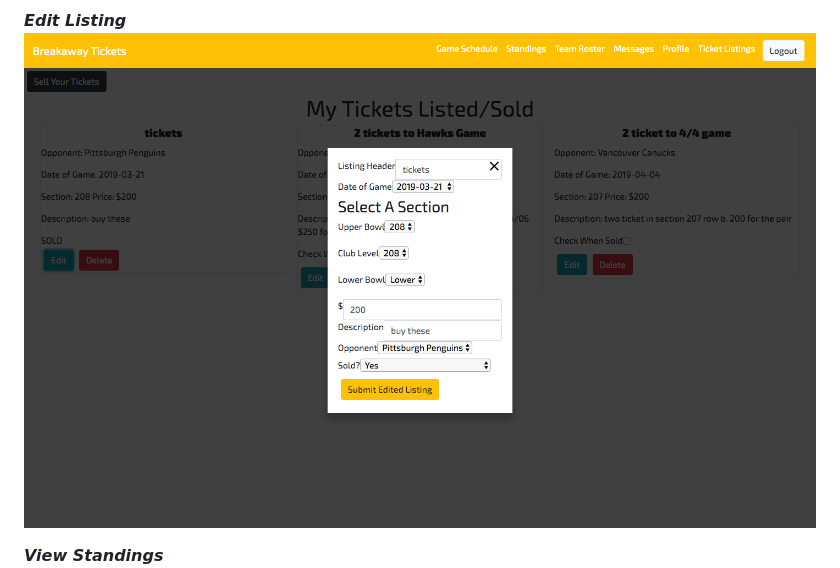
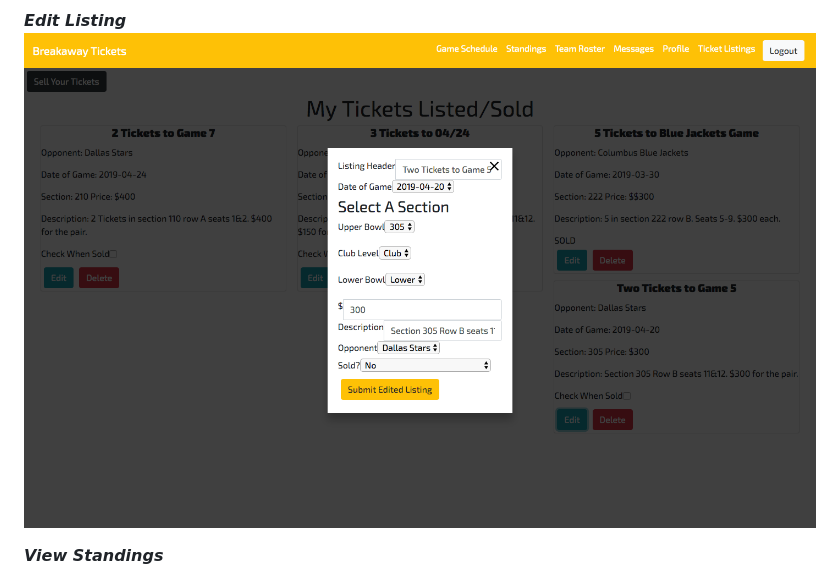
Before and after one commit to katfree/front-end-capstone, a Markdown page: README.md, the part around the change. Drawn GitHub-style; pictures changed too: src/images/edit.png (added), src/images/editlisting.png (deleted).

```diff
--- a/README.md
+++ b/README.md
@@ -40,7 +40,7 @@ For fun, the app also includes the full game schedule for the remaing Nashville
 ![Artwork Inventory](/src/images/newlisting.png)
 
 ***Edit Listing***
-![Artwork Inventory](/src/images/editlisting.png)
+![Artwork Inventory](/src/images/edit.png)
 
 ***View Standings***
 ![Artwork Inventory](/src/images/standings1.png)
```
Also changed, not shown: 1 other file.
